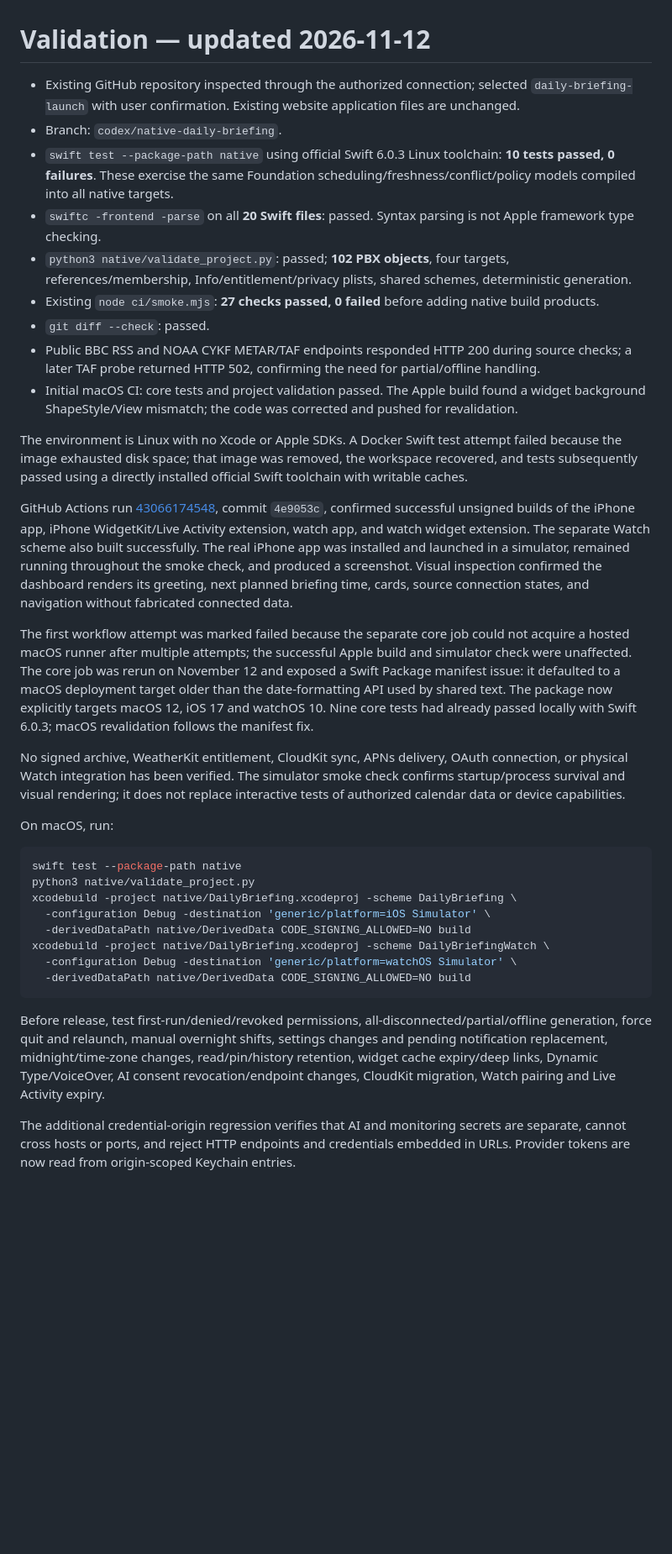
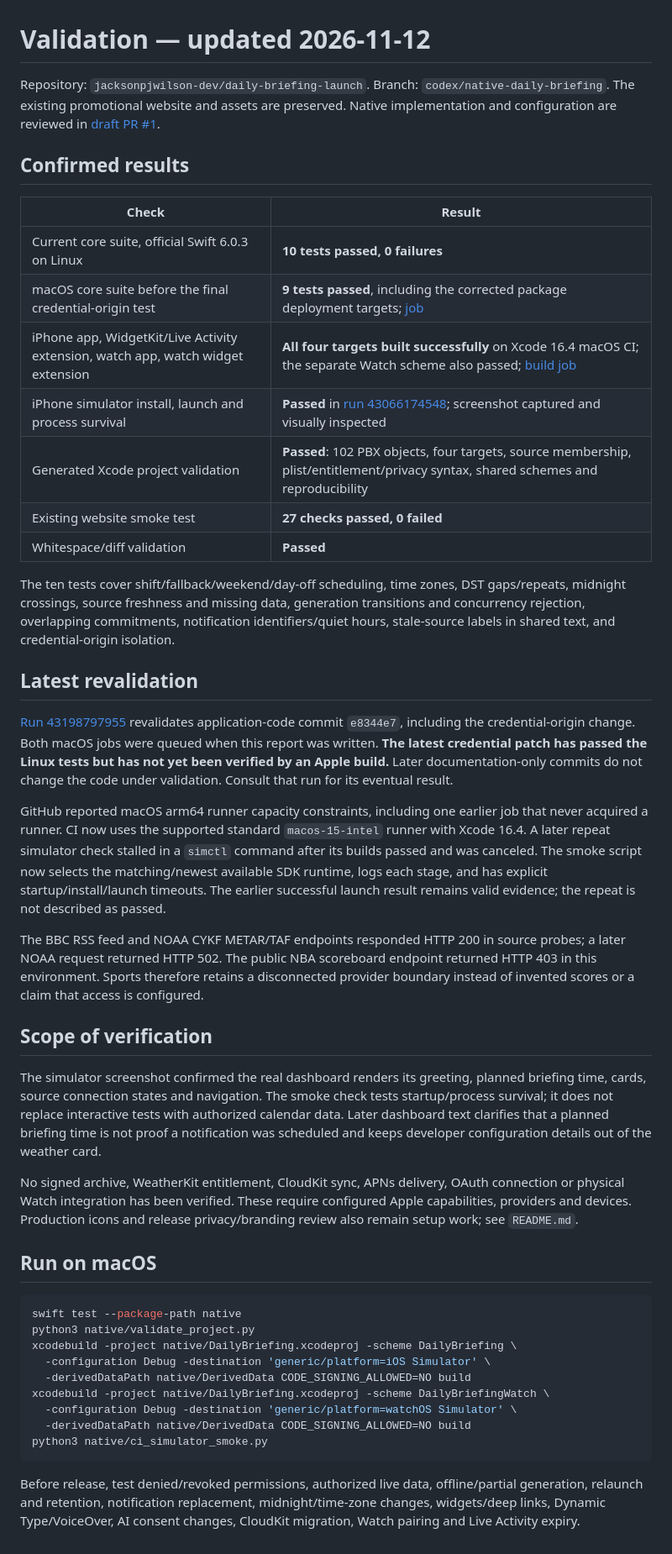
Before and after one commit to jacksonpjwilson-dev/daily-briefing-launch, a Markdown page: native/VALIDATION.md, the part around the change. Shown at 84% size. Rendered like a GitHub page; blank space fills up the shorter version.

Commit message:
docs: record confirmed validation and pending CI retry [skip ci]

````diff
--- a/native/VALIDATION.md
+++ b/native/VALIDATION.md
@@ -1,24 +1,36 @@
 # Validation — updated 2026-11-12
 
-- Existing GitHub repository inspected through the authorized connection; selected `daily-briefing-launch` with user confirmation. Existing website application files are unchanged.
-- Branch: `codex/native-daily-briefing`.
-- `swift test --package-path native` using official Swift 6.0.3 Linux toolchain: **10 tests passed, 0 failures**. These exercise the same Foundation scheduling/freshness/conflict/policy models compiled into all native targets.
-- `swiftc -frontend -parse` on all **20 Swift files**: passed. Syntax parsing is not Apple framework type checking.
-- `python3 native/validate_project.py`: passed; **102 PBX objects**, four targets, references/membership, Info/entitlement/privacy plists, shared schemes, deterministic generation.
-- Existing `node ci/smoke.mjs`: **27 checks passed, 0 failed** before adding native build products.
-- `git diff --check`: passed.
-- Public BBC RSS and NOAA CYKF METAR/TAF endpoints responded HTTP 200 during source checks; a later TAF probe returned HTTP 502, confirming the need for partial/offline handling.
-- Initial macOS CI: core tests and project validation passed. The Apple build found a widget background ShapeStyle/View mismatch; the code was corrected and pushed for revalidation.
+Repository: `jacksonpjwilson-dev/daily-briefing-launch`. Branch: `codex/native-daily-briefing`. The existing promotional website and assets are preserved. Native implementation and configuration are reviewed in [draft PR #1](https://github.com/jacksonpjwilson-dev/daily-briefing-launch/pull/1).
 
-The environment is Linux with no Xcode or Apple SDKs. A Docker Swift test attempt failed because the image exhausted disk space; that image was removed, the workspace recovered, and tests subsequently passed using a directly installed official Swift toolchain with writable caches.
+## Confirmed results
 
-GitHub Actions run [43066174548](https://github.com/jacksonpjwilson-dev/daily-briefing-launch/actions/runs/43066174548), commit `4e9053c`, confirmed successful unsigned builds of the iPhone app, iPhone WidgetKit/Live Activity extension, watch app, and watch widget extension. The separate Watch scheme also built successfully. The real iPhone app was installed and launched in a simulator, remained running throughout the smoke check, and produced a screenshot. Visual inspection confirmed the dashboard renders its greeting, next planned briefing time, cards, source connection states, and navigation without fabricated connected data.
+| Check | Result |
+| --- | --- |
+| Current core suite, official Swift 6.0.3 on Linux | **10 tests passed, 0 failures** |
+| macOS core suite before the final credential-origin test | **9 tests passed**, including the corrected package deployment targets; [job](https://github.com/jacksonpjwilson-dev/daily-briefing-launch/actions/runs/43195670712/job/131106036355) |
+| iPhone app, WidgetKit/Live Activity extension, watch app, watch widget extension | **All four targets built successfully** on Xcode 16.4 macOS CI; the separate Watch scheme also passed; [build job](https://github.com/jacksonpjwilson-dev/daily-briefing-launch/actions/runs/43195670712/job/131106035636) |
+| iPhone simulator install, launch and process survival | **Passed** in [run 43066174548](https://github.com/jacksonpjwilson-dev/daily-briefing-launch/actions/runs/43066174548); screenshot captured and visually inspected |
+| Generated Xcode project validation | **Passed**: 102 PBX objects, four targets, source membership, plist/entitlement/privacy syntax, shared schemes and reproducibility |
+| Existing website smoke test | **27 checks passed, 0 failed** |
+| Whitespace/diff validation | **Passed** |
 
-The first workflow attempt was marked failed because the separate core job could not acquire a hosted macOS runner after multiple attempts; the successful Apple build and simulator check were unaffected. The core job was rerun on November 12 and exposed a Swift Package manifest issue: it defaulted to a macOS deployment target older than the date-formatting API used by shared text. The package now explicitly targets macOS 12, iOS 17 and watchOS 10. Nine core tests had already passed locally with Swift 6.0.3; macOS revalidation follows the manifest fix.
+The ten tests cover shift/fallback/weekend/day-off scheduling, time zones, DST gaps/repeats, midnight crossings, source freshness and missing data, generation transitions and concurrency rejection, overlapping commitments, notification identifiers/quiet hours, stale-source labels in shared text, and credential-origin isolation.
 
-No signed archive, WeatherKit entitlement, CloudKit sync, APNs delivery, OAuth connection, or physical Watch integration has been verified. The simulator smoke check confirms startup/process survival and visual rendering; it does not replace interactive tests of authorized calendar data or device capabilities.
+## Latest revalidation
 
-On macOS, run:
+[Run 43198797955](https://github.com/jacksonpjwilson-dev/daily-briefing-launch/actions/runs/43198797955) revalidates application-code commit `e8344e7`, including the credential-origin change. Both macOS jobs were queued when this report was written. **The latest credential patch has passed the Linux tests but has not yet been verified by an Apple build.** Later documentation-only commits do not change the code under validation. Consult that run for its eventual result.
+
+GitHub reported macOS arm64 runner capacity constraints, including one earlier job that never acquired a runner. CI now uses the supported standard `macos-15-intel` runner with Xcode 16.4. A later repeat simulator check stalled in a `simctl` command after its builds passed and was canceled. The smoke script now selects the matching/newest available SDK runtime, logs each stage, and has explicit startup/install/launch timeouts. The earlier successful launch result remains valid evidence; the repeat is not described as passed.
+
+The BBC RSS feed and NOAA CYKF METAR/TAF endpoints responded HTTP 200 in source probes; a later NOAA request returned HTTP 502. The public NBA scoreboard endpoint returned HTTP 403 in this environment. Sports therefore retains a disconnected provider boundary instead of invented scores or a claim that access is configured.
+
+## Scope of verification
+
+The simulator screenshot confirmed the real dashboard renders its greeting, planned briefing time, cards, source connection states and navigation. The smoke check tests startup/process survival; it does not replace interactive tests with authorized calendar data. Later dashboard text clarifies that a planned briefing time is not proof a notification was scheduled and keeps developer configuration details out of the weather card.
+
+No signed archive, WeatherKit entitlement, CloudKit sync, APNs delivery, OAuth connection or physical Watch integration has been verified. These require configured Apple capabilities, providers and devices. Production icons and release privacy/branding review also remain setup work; see `README.md`.
+
+## Run on macOS
 
 ```sh
 swift test --package-path native
@@ -29,8 +41,7 @@ xcodebuild -project native/DailyBriefing.xcodeproj -scheme DailyBriefing \
 xcodebuild -project native/DailyBriefing.xcodeproj -scheme DailyBriefingWatch \
   -configuration Debug -destination 'generic/platform=watchOS Simulator' \
   -derivedDataPath native/DerivedData CODE_SIGNING_ALLOWED=NO build
+python3 native/ci_simulator_smoke.py
 ```
 
-Before release, test first-run/denied/revoked permissions, all-disconnected/partial/offline generation, force quit and relaunch, manual overnight shifts, settings changes and pending notification replacement, midnight/time-zone changes, read/pin/history retention, widget cache expiry/deep links, Dynamic Type/VoiceOver, AI consent revocation/endpoint changes, CloudKit migration, Watch pairing and Live Activity expiry.
-
-The additional credential-origin regression verifies that AI and monitoring secrets are separate, cannot cross hosts or ports, and reject HTTP endpoints and credentials embedded in URLs. Provider tokens are now read from origin-scoped Keychain entries.
+Before release, test denied/revoked permissions, authorized live data, offline/partial generation, relaunch and retention, notification replacement, midnight/time-zone changes, widgets/deep links, Dynamic Type/VoiceOver, AI consent changes, CloudKit migration, Watch pairing and Live Activity expiry.
````
